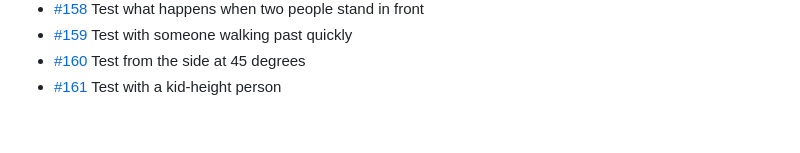
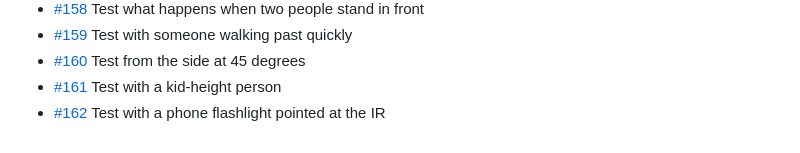
Before and after one commit to BillyChamberlain/IrFlock, a Markdown page: docs/issues/README.md, the part around the change. Rendered like a GitHub page.

Commit message:
Plan #162: Test with a phone flashlight pointed at the IR
Refs #162

Co-Authored-By: Claude Opus 5.5 <noreply@anthropic.com>

```diff
--- a/docs/issues/README.md
+++ b/docs/issues/README.md
@@ -61,3 +61,4 @@ One file per issue #101–#200: what it is, when it's done, and where to start.
 - [#159](159-test-with-someone-walking-past-quickly.md) Test with someone walking past quickly
 - [#160](160-test-from-the-side-at-45-degrees.md) Test from the side at 45 degrees
 - [#161](161-test-with-a-kid-height-person.md) Test with a kid-height person
+- [#162](162-test-with-a-phone-flashlight-pointed-at-the-ir.md) Test with a phone flashlight pointed at the IR
```
Also changed, not shown: docs/issues/162-test-with-a-phone-flashlight-pointed-at-the-ir.md (added, +15 -0 lines).
